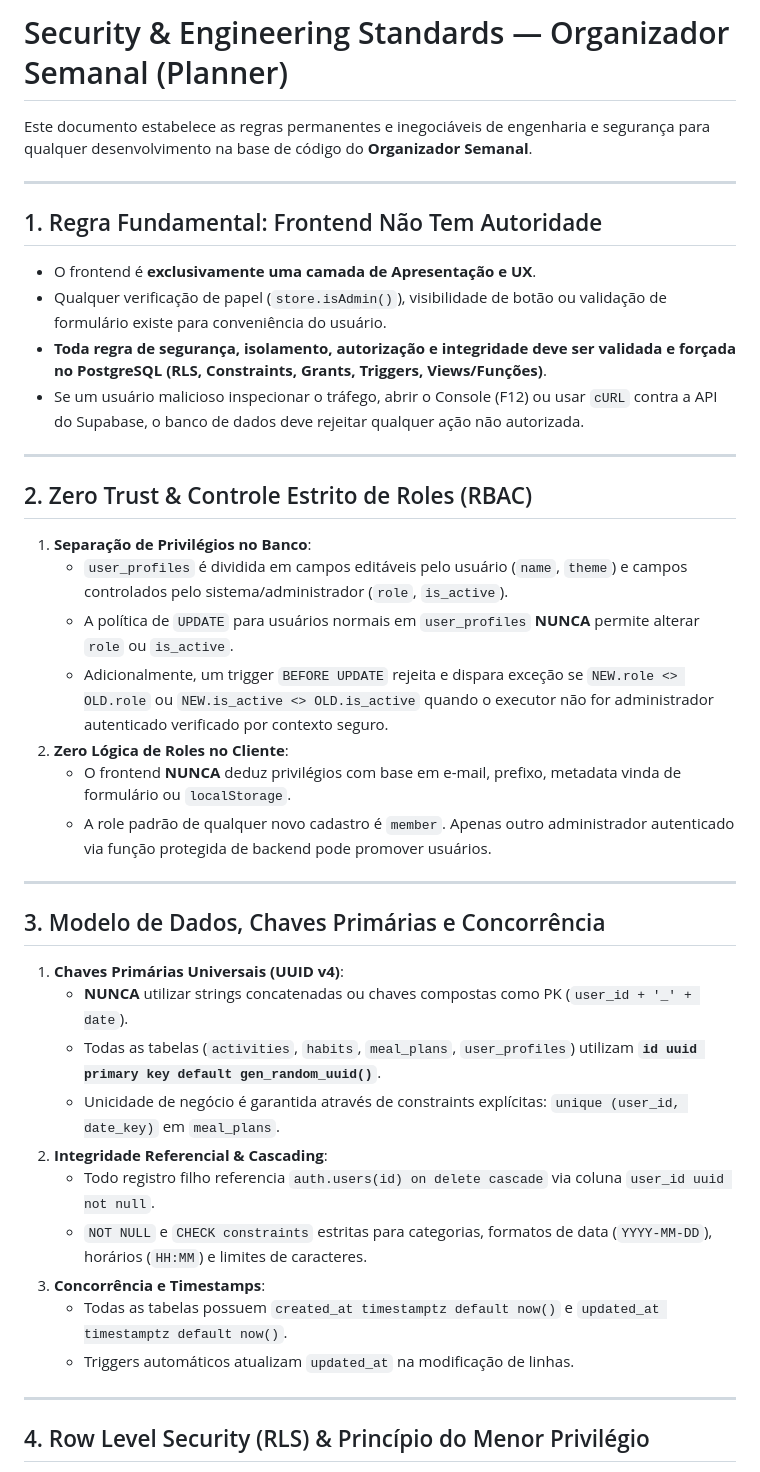
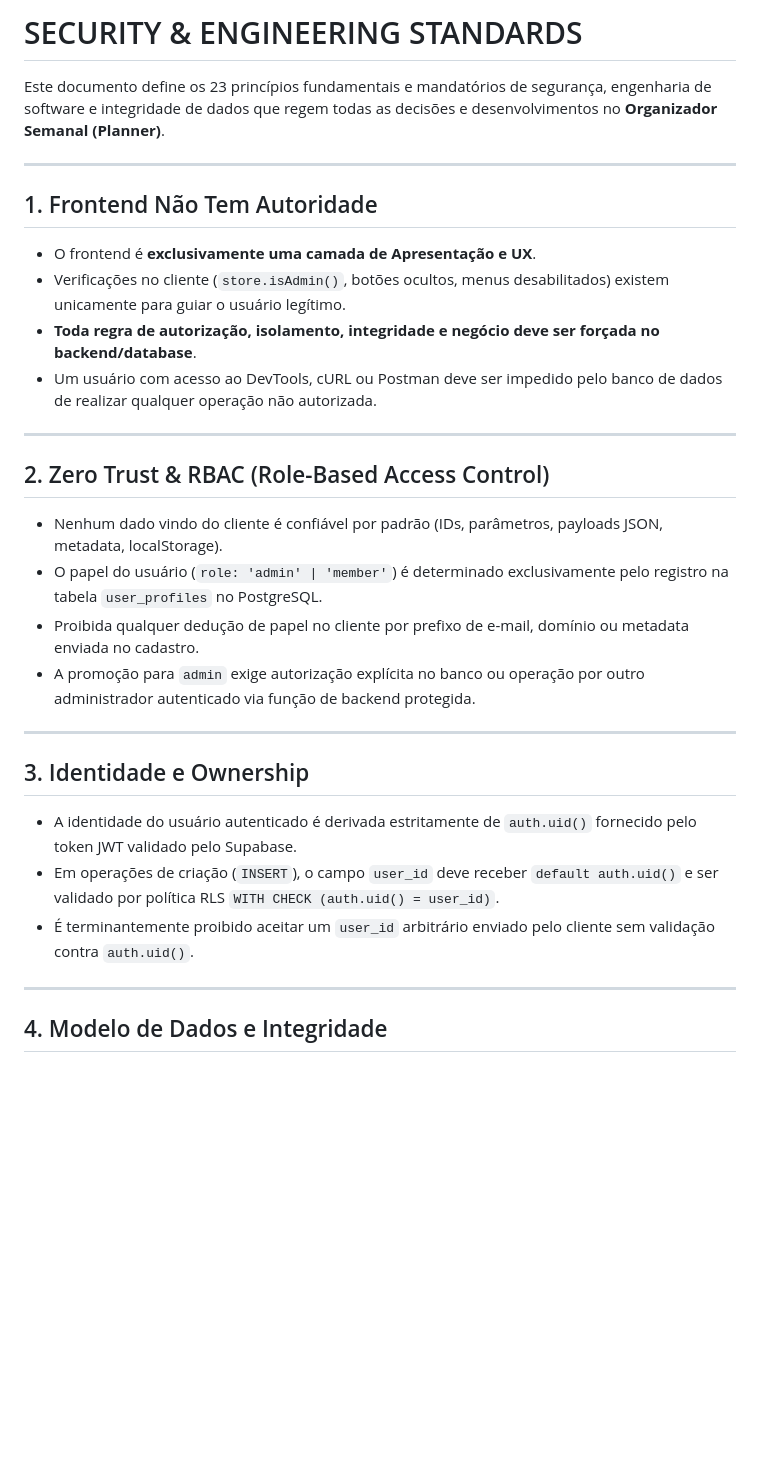
Before and after one commit to alcdesg/planner, a Markdown page: specs/SECURITY_STANDARDS.md, the part around one of its changes. GitHub-like rendering; blank space fills up the shorter version.

```diff
--- a/specs/SECURITY_STANDARDS.md
+++ b/specs/SECURITY_STANDARDS.md
@@ -1,44 +1,34 @@
-# Security & Engineering Standards — Organizador Semanal (Planner)
+# SECURITY & ENGINEERING STANDARDS
 
-Este documento estabelece as regras permanentes e inegociáveis de engenharia e segurança para qualquer desenvolvimento na base de código do **Organizador Semanal**.
+Este documento define os 23 princípios fundamentais e mandatórios de segurança, engenharia de software e integridade de dados que regem todas as decisões e desenvolvimentos no **Organizador Semanal (Planner)**.
 
 ---
 
-## 1. Regra Fundamental: Frontend Não Tem Autoridade
+## 1. Frontend Não Tem Autoridade
 
 * O frontend é **exclusivamente uma camada de Apresentação e UX**.
-* Qualquer verificação de papel (`store.isAdmin()`), visibilidade de botão ou validação de formulário existe para conveniência do usuário.
-* **Toda regra de segurança, isolamento, autorização e integridade deve ser validada e forçada no PostgreSQL (RLS, Constraints, Grants, Triggers, Views/Funções)**.
-* Se um usuário malicioso inspecionar o tráfego, abrir o Console (F12) ou usar `cURL` contra a API do Supabase, o banco de dados deve rejeitar qualquer ação não autorizada.
+* Verificações no cliente (`store.isAdmin()`, botões ocultos, menus desabilitados) existem unicamente para guiar o usuário legítimo.
+* **Toda regra de autorização, isolamento, integridade e negócio deve ser forçada no backend/database**.
+* Um usuário com acesso ao DevTools, cURL ou Postman deve ser impedido pelo banco de dados de realizar qualquer operação não autorizada.
 
 ---
 
-## 2. Zero Trust & Controle Estrito de Roles (RBAC)
+## 2. Zero Trust & RBAC (Role-Based Access Control)
 
-1. **Separação de Privilégios no Banco**:
-   - `user_profiles` é dividida em campos editáveis pelo usuário (`name`, `theme`) e campos controlados pelo sistema/administrador (`role`, `is_active`).
-   - A política de `UPDATE` para usuários normais em `user_profiles` **NUNCA** permite alterar `role` ou `is_active`.
-   - Adicionalmente, um trigger `BEFORE UPDATE` rejeita e dispara exceção se `NEW.role <> OLD.role` ou `NEW.is_active <> OLD.is_active` quando o executor não for administrador autenticado verificado por contexto seguro.
-2. **Zero Lógica de Roles no Cliente**:
-   - O frontend **NUNCA** deduz privilégios com base em e-mail, prefixo, metadata vinda de formulário ou `localStorage`.
-   - A role padrão de qualquer novo cadastro é `member`. Apenas outro administrador autenticado via função protegida de backend pode promover usuários.
+* Nenhum dado vindo do cliente é confiável por padrão (IDs, parâmetros, payloads JSON, metadata, localStorage).
+* O papel do usuário (`role: 'admin' | 'member'`) é determinado exclusivamente pelo registro na tabela `user_profiles` no PostgreSQL.
+* Proibida qualquer dedução de papel no cliente por prefixo de e-mail, domínio ou metadata enviada no cadastro.
+* A promoção para `admin` exige autorização explícita no banco ou operação por outro administrador autenticado via função de backend protegida.
 
 ---
 
-## 3. Modelo de Dados, Chaves Primárias e Concorrência
+## 3. Identidade e Ownership
 
-1. **Chaves Primárias Universais (UUID v4)**:
-   - **NUNCA** utilizar strings concatenadas ou chaves compostas como PK (`user_id + '_' + date`).
-   - Todas as tabelas (`activities`, `habits`, `meal_plans`, `user_profiles`) utilizam **`id uuid primary key default gen_random_uuid()`**.
-   - Unicidade de negócio é garantida através de constraints explícitas: `unique (user_id, date_key)` em `meal_plans`.
-2. **Integridade Referencial & Cascading**:
-   - Todo registro filho referencia `auth.users(id) on delete cascade` via coluna `user_id uuid not null`.
-   - `NOT NULL` e `CHECK constraints` estritas para categorias, formatos de data (`YYYY-MM-DD`), horários (`HH:MM`) e limites de caracteres.
-3. **Concorrência e Timestamps**:
-   - Todas as tabelas possuem `created_at timestamptz default now()` e `updated_at timestamptz default now()`.
-   - Triggers automáticos atualizam `updated_at` na modificação de linhas.
+* A identidade do usuário autenticado é derivada estritamente de `auth.uid()` fornecido pelo token JWT validado pelo Supabase.
+* Em operações de criação (`INSERT`), o campo `user_id` deve receber `default auth.uid()` e ser validado por política RLS `WITH CHECK (auth.uid() = user_id)`.
+* É terminantemente proibido aceitar um `user_id` arbitrário enviado pelo cliente sem validação contra `auth.uid()`.
 
 ---
 
-## 4. Row Level Security (RLS) & Princípio do Menor Privilégio
+## 4. Modelo de Dados e Integridade
 
```
Also changed, not shown: other parts of specs/SECURITY_STANDARDS.md (+155 -35 lines).
